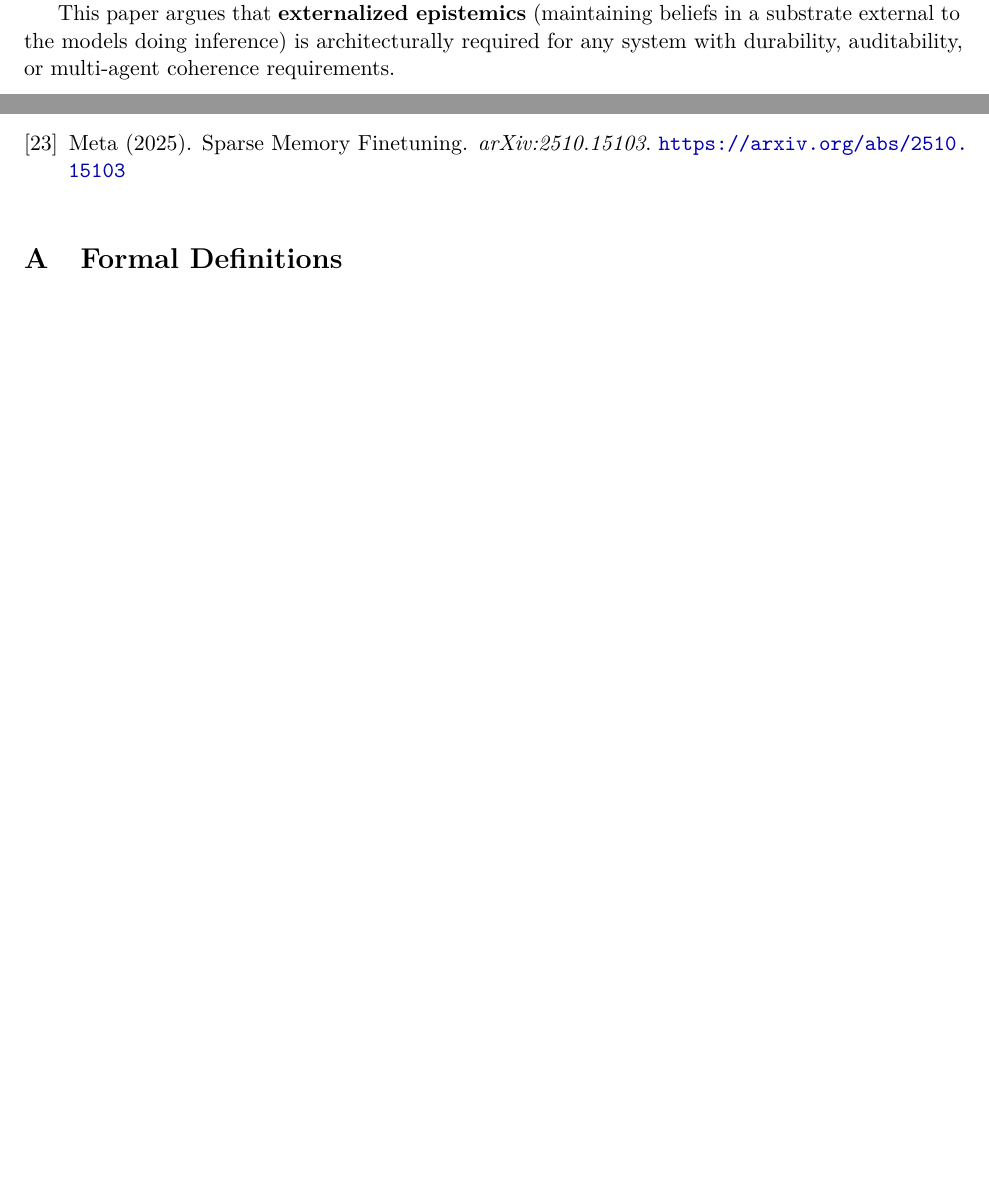
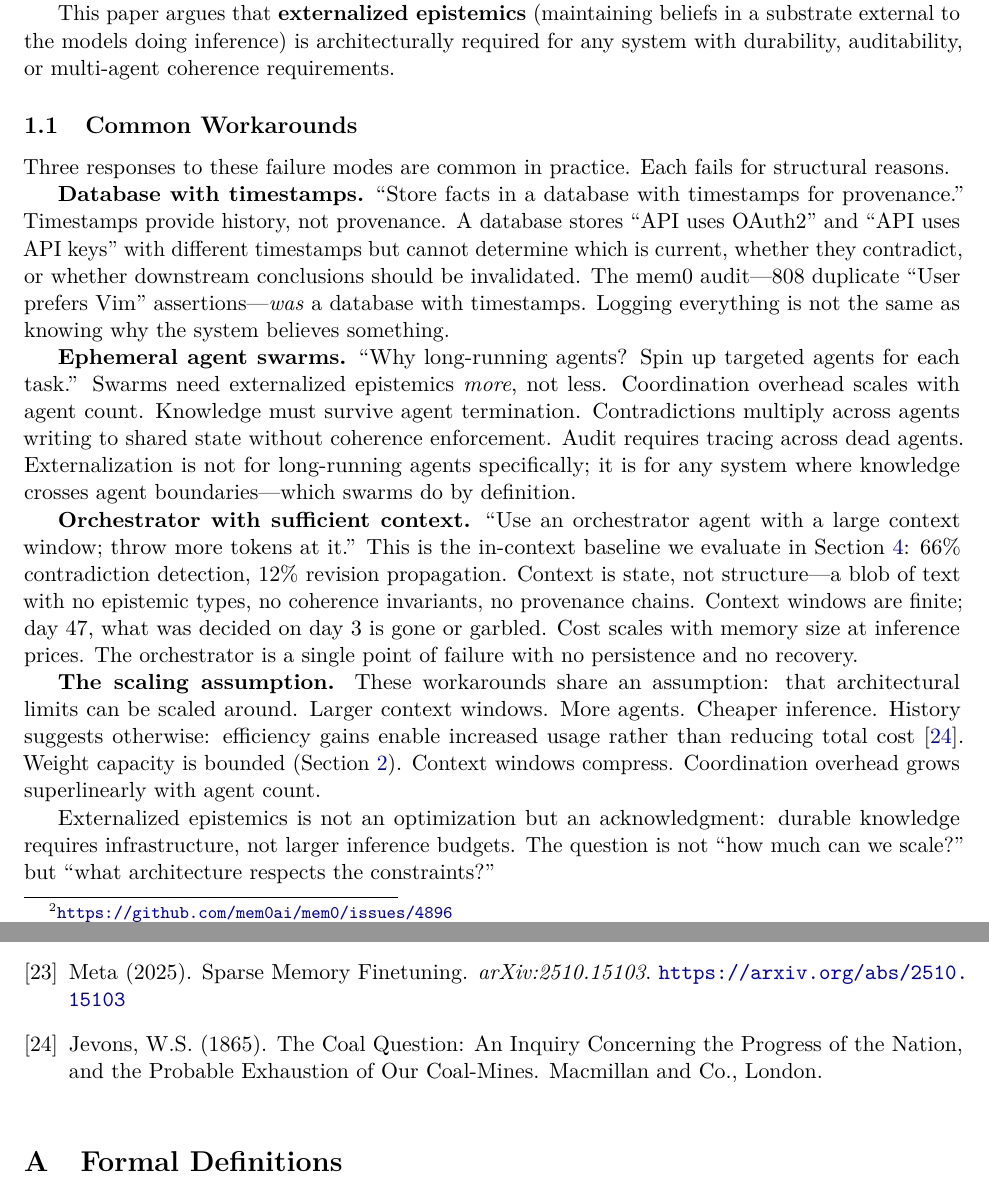
Before and after one commit to engrammic-ai/research, a LaTeX paper (papers/an-argument-for-externalized-epistemics.tex): two parts of pages 2 and 13 of 14 before the commit and two parts of pages 2 and 14 of 15 after it, joined at a grey line, cut so that both start at the same text, the shorter picture padded with empty space. Compiled offline with pdfLaTeX.

Commit message:
paper: add Common Workarounds section, rename EAG to LeAP
- Add Section 1.1 refuting three naive baselines: database+timestamps,
  ephemeral swarms, orchestrator+tokens
- Frame with Jevons paradox: efficiency gains enable increased usage,
  architectural limits remain
- Rename Section 3 from "Epistemic Augmented Generation" to "Layered
  Epistemic Agent Protocol"
- Fix LeAP naming in conclusion

```diff
--- a/papers/an-argument-for-externalized-epistemics.tex
+++ b/papers/an-argument-for-externalized-epistemics.tex
@@ -157,6 +157,20 @@ These are not implementation bugs but consequences of where knowledge lives: in-
 
 This paper argues that \textbf{externalized epistemics} (maintaining beliefs in a substrate external to the models doing inference) is architecturally required for any system with durability, auditability, or multi-agent coherence requirements.
 
+\subsection{Common Workarounds}
+
+Three responses to these failure modes are common in practice. Each fails for structural reasons.
+
+\textbf{Database with timestamps.} ``Store facts in a database with timestamps for provenance.'' Timestamps provide history, not provenance. A database stores ``API uses OAuth2'' and ``API uses API keys'' with different timestamps but cannot determine which is current, whether they contradict, or whether downstream conclusions should be invalidated. The mem0 audit---808 duplicate ``User prefers Vim'' assertions---\textit{was} a database with timestamps. Logging everything is not the same as knowing why the system believes something.
+
+\textbf{Ephemeral agent swarms.} ``Why long-running agents? Spin up targeted agents for each task.'' Swarms need externalized epistemics \textit{more}, not less. Coordination overhead scales with agent count. Knowledge must survive agent termination. Contradictions multiply across agents writing to shared state without coherence enforcement. Audit requires tracing across dead agents. Externalization is not for long-running agents specifically; it is for any system where knowledge crosses agent boundaries---which swarms do by definition.
+
+\textbf{Orchestrator with sufficient context.} ``Use an orchestrator agent with a large context window; throw more tokens at it.'' This is the in-context baseline we evaluate in Section~\ref{sec:eval}: 66\% contradiction detection, 12\% revision propagation. Context is state, not structure---a blob of text with no epistemic types, no coherence invariants, no provenance chains. Context windows are finite; day 47, what was decided on day 3 is gone or garbled. Cost scales with memory size at inference prices. The orchestrator is a single point of failure with no persistence and no recovery.
+
+\textbf{The scaling assumption.} These workarounds share an assumption: that architectural limits can be scaled around. Larger context windows. More agents. Cheaper inference. History suggests otherwise: efficiency gains enable increased usage rather than reducing total cost~\cite{jevons1865}. Weight capacity is bounded (Section~\ref{sec:thesis}). Context windows compress. Coordination overhead grows superlinearly with agent count.
+
+Externalized epistemics is not an optimization but an acknowledgment: durable knowledge requires infrastructure, not larger inference budgets. The question is not ``how much can we scale?'' but ``what architecture respects the constraints?''
+
 \subsection{Contributions}
 
 \begin{enumerate}[noitemsep]
@@ -756,6 +770,11 @@ Meta (2025).
 \newblock Sparse Memory Finetuning.
 \newblock \textit{arXiv:2510.15103}. \url{https://arxiv.org/abs/2510.15103}
 
+\bibitem{jevons1865}
+Jevons, W.S. (1865).
+\newblock The Coal Question: An Inquiry Concerning the Progress of the Nation, and the Probable Exhaustion of Our Coal-Mines.
+\newblock Macmillan and Co., London.
+
 \end{thebibliography}
 
 % ============================================================
```
Also changed, not shown: papers/an-argument-for-externalized-epistemics.tex (6 more changed lines).
